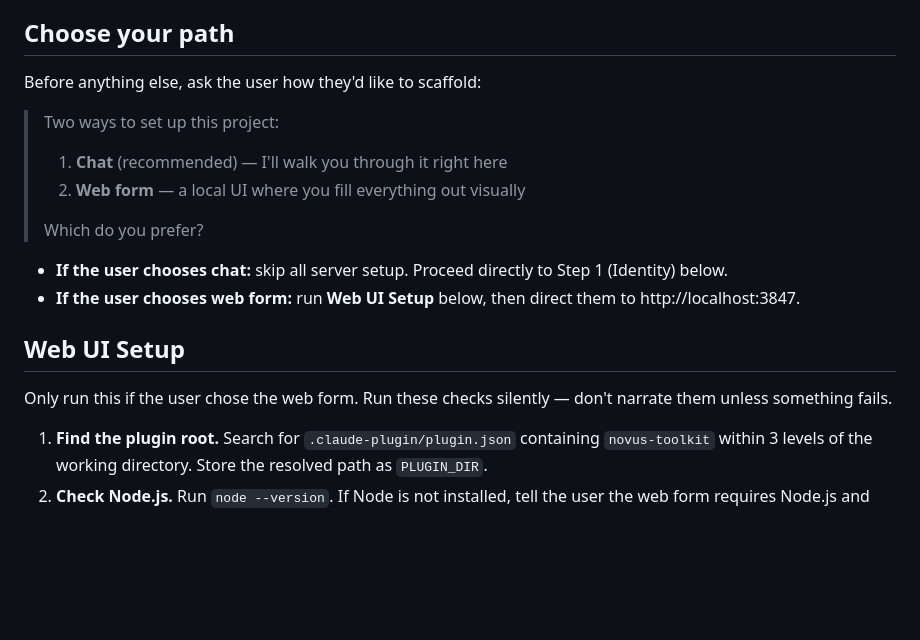
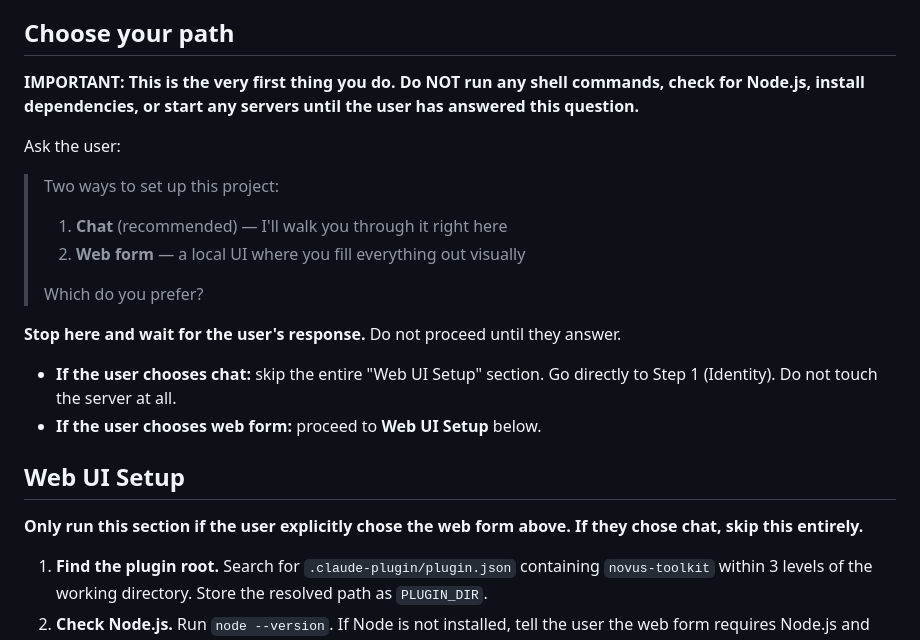
Before and after one commit to xyz-novu/novus-toolkit, a Markdown page: skills/scaffold/SKILL.md, the part around the change. Drawn GitHub-style; blank space fills up the shorter version.

Commit message:
Strengthen guardrails to prevent eager server launch
Adds explicit stop-and-wait instruction and bold gates so the model
does not run any shell commands until the user picks chat or web form.

Co-Authored-By: Claude Opus 4.6 <noreply@anthropic.com>

```diff
--- a/skills/scaffold/SKILL.md
+++ b/skills/scaffold/SKILL.md
@@ -17,7 +17,9 @@ Scaffold a new project workspace through guided conversation so every project st
 
 ## Choose your path
 
-Before anything else, ask the user how they'd like to scaffold:
+**IMPORTANT: This is the very first thing you do. Do NOT run any shell commands, check for Node.js, install dependencies, or start any servers until the user has answered this question.**
+
+Ask the user:
 
 > Two ways to set up this project:
 > 1. **Chat** (recommended) — I'll walk you through it right here
@@ -25,12 +27,14 @@ Before anything else, ask the user how they'd like to scaffold:
 >
 > Which do you prefer?
 
-- **If the user chooses chat:** skip all server setup. Proceed directly to Step 1 (Identity) below.
-- **If the user chooses web form:** run **Web UI Setup** below, then direct them to http://localhost:3847.
+**Stop here and wait for the user's response.** Do not proceed until they answer.
+
+- **If the user chooses chat:** skip the entire "Web UI Setup" section. Go directly to Step 1 (Identity). Do not touch the server at all.
+- **If the user chooses web form:** proceed to **Web UI Setup** below.
 
 ## Web UI Setup
 
-Only run this if the user chose the web form. Run these checks silently — don't narrate them unless something fails.
+**Only run this section if the user explicitly chose the web form above. If they chose chat, skip this entirely.**
 
 1. **Find the plugin root.** Search for `.claude-plugin/plugin.json` containing `novus-toolkit` within 3 levels of the working directory. Store the resolved path as `PLUGIN_DIR`.
 2. **Check Node.js.** Run `node --version`. If Node is not installed, tell the user the web form requires Node.js and fall back to the chat workflow — proceed to Step 1 (Identity).
```
